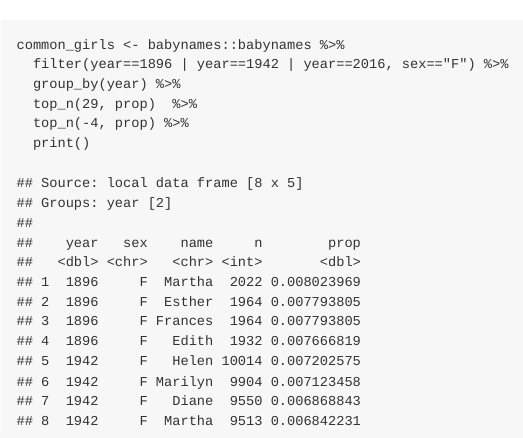
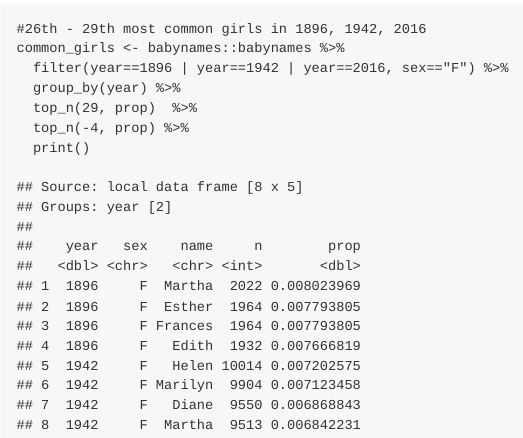
Before and after one commit to rsteele7/my_Geol590_2017, an R Markdown document (R/task07.Rmd): the page in a window 1100 px wide, from 5620 px down before the commit and from 5690 px down after it. The pictures show the output file R/task07.md that the author committed with the source, drawn offline in the style of GitHub.

Commit message:
better spacing

```diff
--- a/R/task07.Rmd
+++ b/R/task07.Rmd
@@ -77,6 +85,8 @@ babynames::babynames %>%
     geom_col() +
     facet_wrap(~name)
 
+
+#26th - 29th most common girls in 1896, 1942, 2016
 common_girls <- babynames::babynames %>%
   filter(year==1896 | year==1942 | year==2016, sex=="F") %>%
   group_by(year) %>%
```
Also changed, not shown: R/task07.md, R/task07.Rmd (8 more changed lines).
